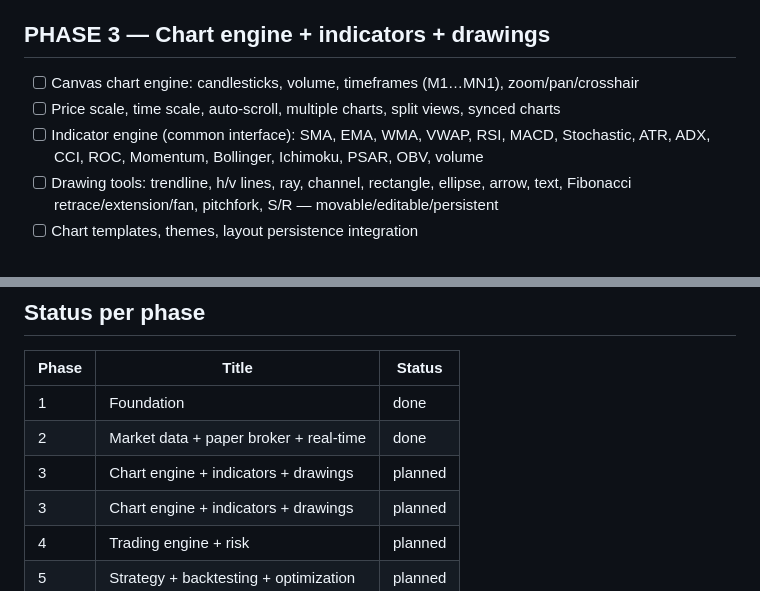
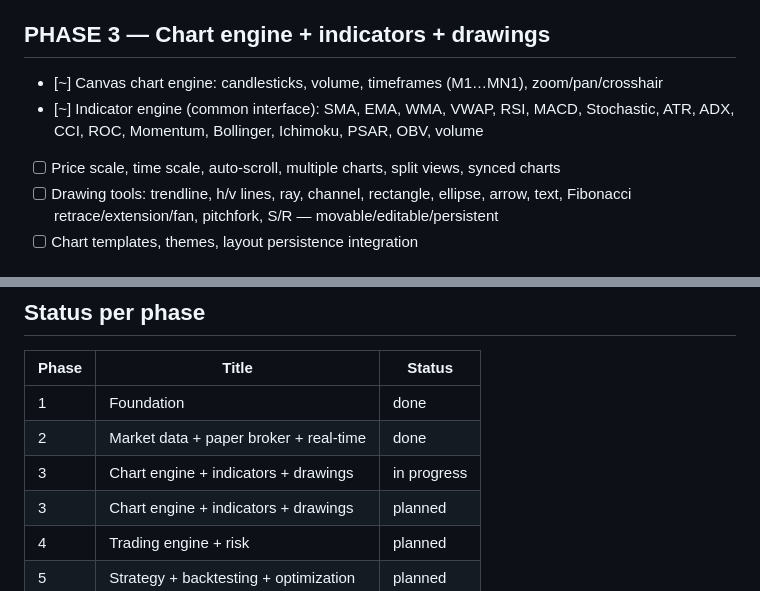
Before and after one commit to Deborah992567/entryx, a Markdown page: docs/ROADMAP.md, 2 parts joined by grey strips. Drawn GitHub-style.

Commit message:
docs: Phase 3 in progress

```diff
--- a/docs/ROADMAP.md
+++ b/docs/ROADMAP.md
@@ -29,10 +29,10 @@ Legend: `[x]` done · `[~]` in progress · `[ ]` planned
 
 ## PHASE 3 — Chart engine + indicators + drawings
 
-- [ ] Canvas chart engine: candlesticks, volume, timeframes (M1…MN1), zoom/pan/crosshair
+- [~] Canvas chart engine: candlesticks, volume, timeframes (M1…MN1), zoom/pan/crosshair
+- [~] Indicator engine (common interface): SMA, EMA, WMA, VWAP, RSI, MACD, Stochastic,
+  ATR, ADX, CCI, ROC, Momentum, Bollinger, Ichimoku, PSAR, OBV, volume
 - [ ] Price scale, time scale, auto-scroll, multiple charts, split views, synced charts
-- [ ] Indicator engine (common interface): SMA, EMA, WMA, VWAP, RSI, MACD, Stochastic,
-  ATR, ADX, CCI, ROC, Momentum, Bollinger, Ichimoku, PSAR, OBV, volume
 - [ ] Drawing tools: trendline, h/v lines, ray, channel, rectangle, ellipse, arrow, text,
   Fibonacci retrace/extension/fan, pitchfork, S/R — movable/editable/persistent
 - [ ] Chart templates, themes, layout persistence integration
@@ -101,7 +101,7 @@ Legend: `[x]` done · `[~]` in progress · `[ ]` planned
 |---|---|---|
 | 1 | Foundation | done |
 | 2 | Market data + paper broker + real-time | done |
-| 3 | Chart engine + indicators + drawings | planned |
+| 3 | Chart engine + indicators + drawings | in progress |
 | 3 | Chart engine + indicators + drawings | planned |
 | 4 | Trading engine + risk | planned |
 | 5 | Strategy + backtesting + optimization | planned |
```
